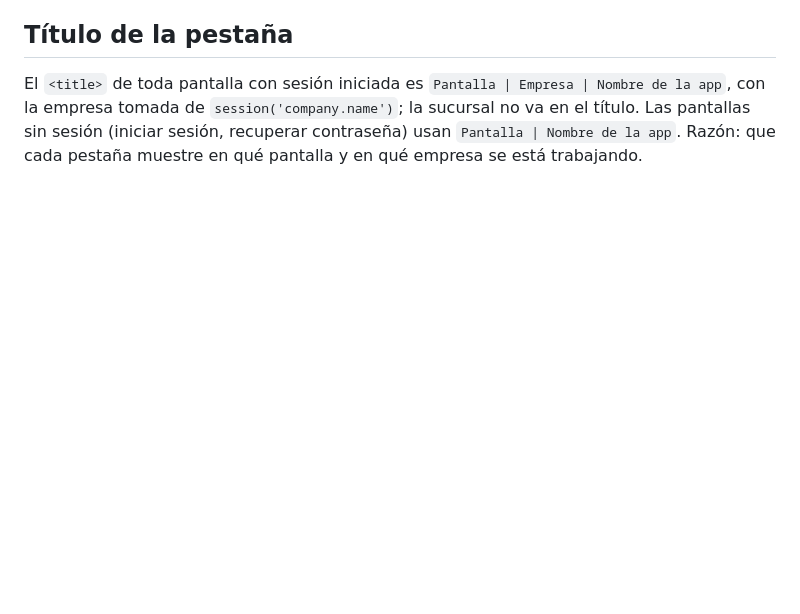
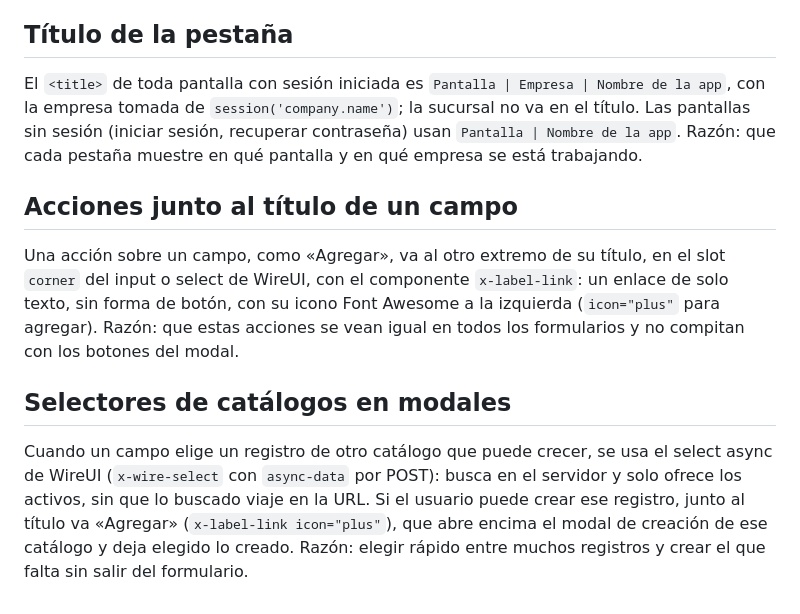
Before and after one commit to Cerati1998/SIGLA-TOS, a Markdown page: .ai/rules/acceso-e-interfaz.md, the part around the change. GitHub-like rendering; blank space fills up the shorter version.

Commit message:
docs(rules): acciones junto al título de un campo y selectores async de catálogos
Co-Authored-By: Claude Opus 5.5 <noreply@anthropic.com>

```diff
--- a/.ai/rules/acceso-e-interfaz.md
+++ b/.ai/rules/acceso-e-interfaz.md
@@ -83,3 +83,9 @@ Todo enlace de un correo va en un botón; la URL no se escribe de forma explíci
 
 ## Título de la pestaña
 El `<title>` de toda pantalla con sesión iniciada es `Pantalla | Empresa | Nombre de la app`, con la empresa tomada de `session('company.name')`; la sucursal no va en el título. Las pantallas sin sesión (iniciar sesión, recuperar contraseña) usan `Pantalla | Nombre de la app`. Razón: que cada pestaña muestre en qué pantalla y en qué empresa se está trabajando.
+
+## Acciones junto al título de un campo
+Una acción sobre un campo, como «Agregar», va al otro extremo de su título, en el slot `corner` del input o select de WireUI, con el componente `x-label-link`: un enlace de solo texto, sin forma de botón, con su icono Font Awesome a la izquierda (`icon="plus"` para agregar). Razón: que estas acciones se vean igual en todos los formularios y no compitan con los botones del modal.
+
+## Selectores de catálogos en modales
+Cuando un campo elige un registro de otro catálogo que puede crecer, se usa el select async de WireUI (`x-wire-select` con `async-data` por POST): busca en el servidor y solo ofrece los activos, sin que lo buscado viaje en la URL. Si el usuario puede crear ese registro, junto al título va «Agregar» (`x-label-link icon="plus"`), que abre encima el modal de creación de ese catálogo y deja elegido lo creado. Razón: elegir rápido entre muchos registros y crear el que falta sin salir del formulario.
```
